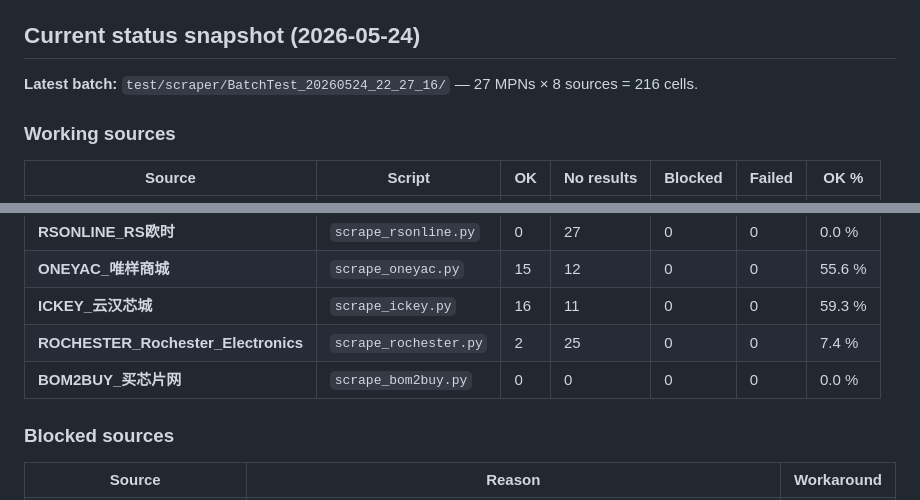
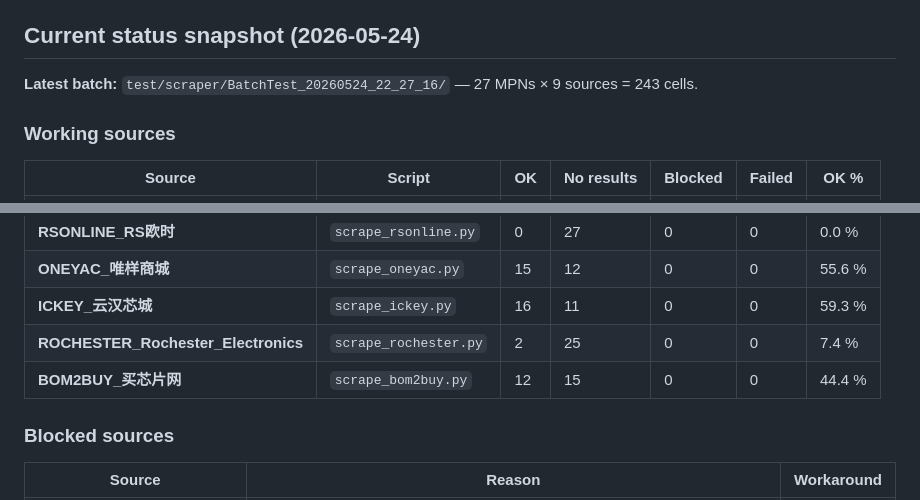
Before and after one commit to Guoh05/Chip_stock_info_collection_agent, a Markdown page: scraper/doc/source_technical_reference.md, 2 parts joined by grey strips. Drawn GitHub-style.

```diff
--- a/scraper/doc/source_technical_reference.md
+++ b/scraper/doc/source_technical_reference.md
@@ -8,7 +8,7 @@ For the high-level status and pass-rate report, see `scraper_report_v3.md`. For
 
 ## Current status snapshot (2026-05-24)
 
-**Latest batch:** `test/scraper/BatchTest_20260524_22_27_16/` — 27 MPNs × 8 sources = 216 cells.
+**Latest batch:** `test/scraper/BatchTest_20260524_22_27_16/` — 27 MPNs × 9 sources = 243 cells.
 
 ### Working sources
 
@@ -22,7 +22,7 @@ For the high-level status and pass-rate report, see `scraper_report_v3.md`. For
 | **ONEYAC_唯样商城** | `scrape_oneyac.py` | 15 | 12 | 0 | 0 | 55.6 % |
 | **ICKEY_云汉芯城** | `scrape_ickey.py` | 16 | 11 | 0 | 0 | 59.3 % |
 | **ROCHESTER_Rochester_Electronics** | `scrape_rochester.py` | 2 | 25 | 0 | 0 | 7.4 % |
-| **BOM2BUY_买芯片网** | `scrape_bom2buy.py` | 0 | 0 | 0 | 0 | 0.0 % |
+| **BOM2BUY_买芯片网** | `scrape_bom2buy.py` | 12 | 15 | 0 | 0 | 44.4 % |
 
 ### Blocked sources
 
```
Also changed, not shown: scraper/README.md (+4 -3 lines).
